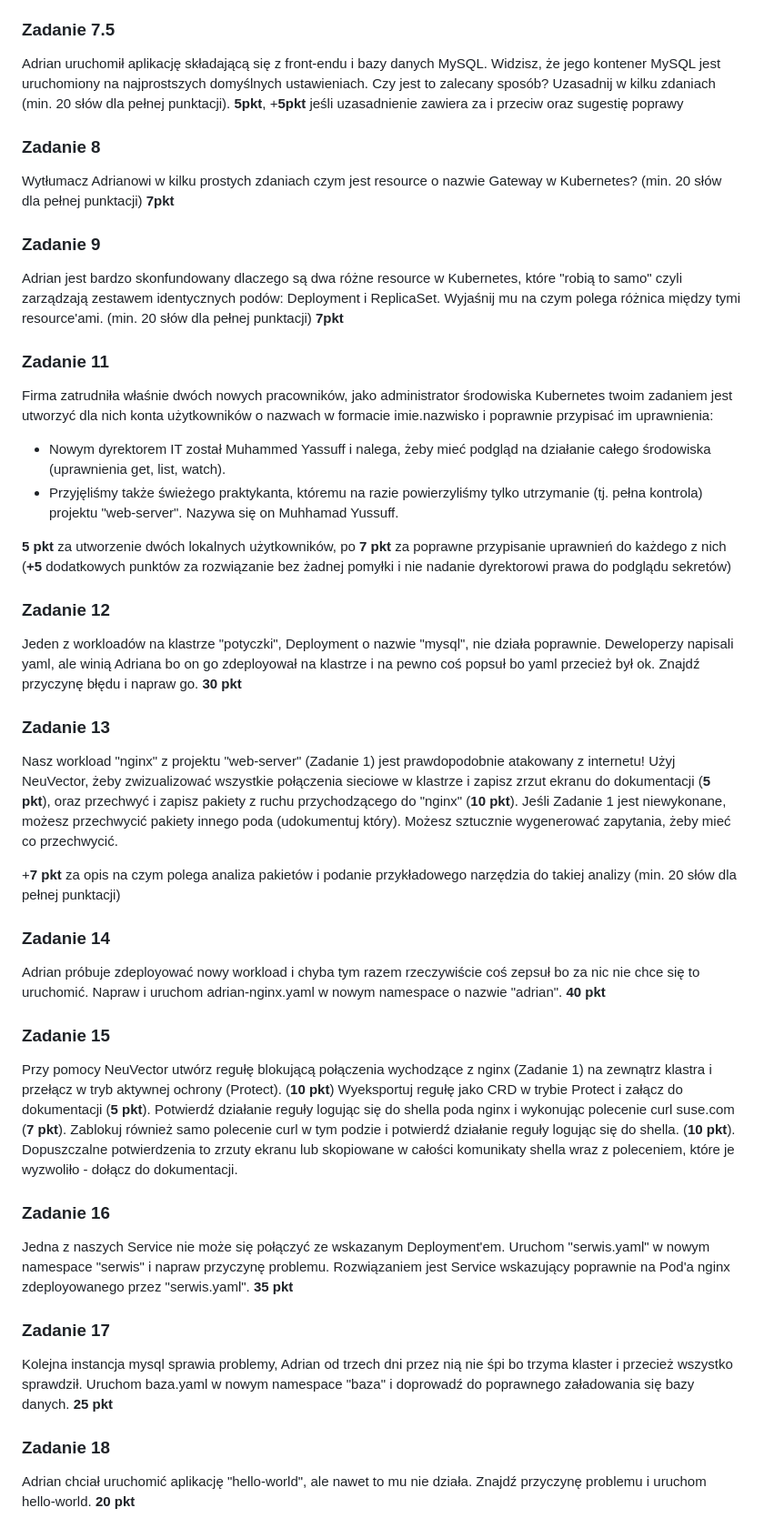
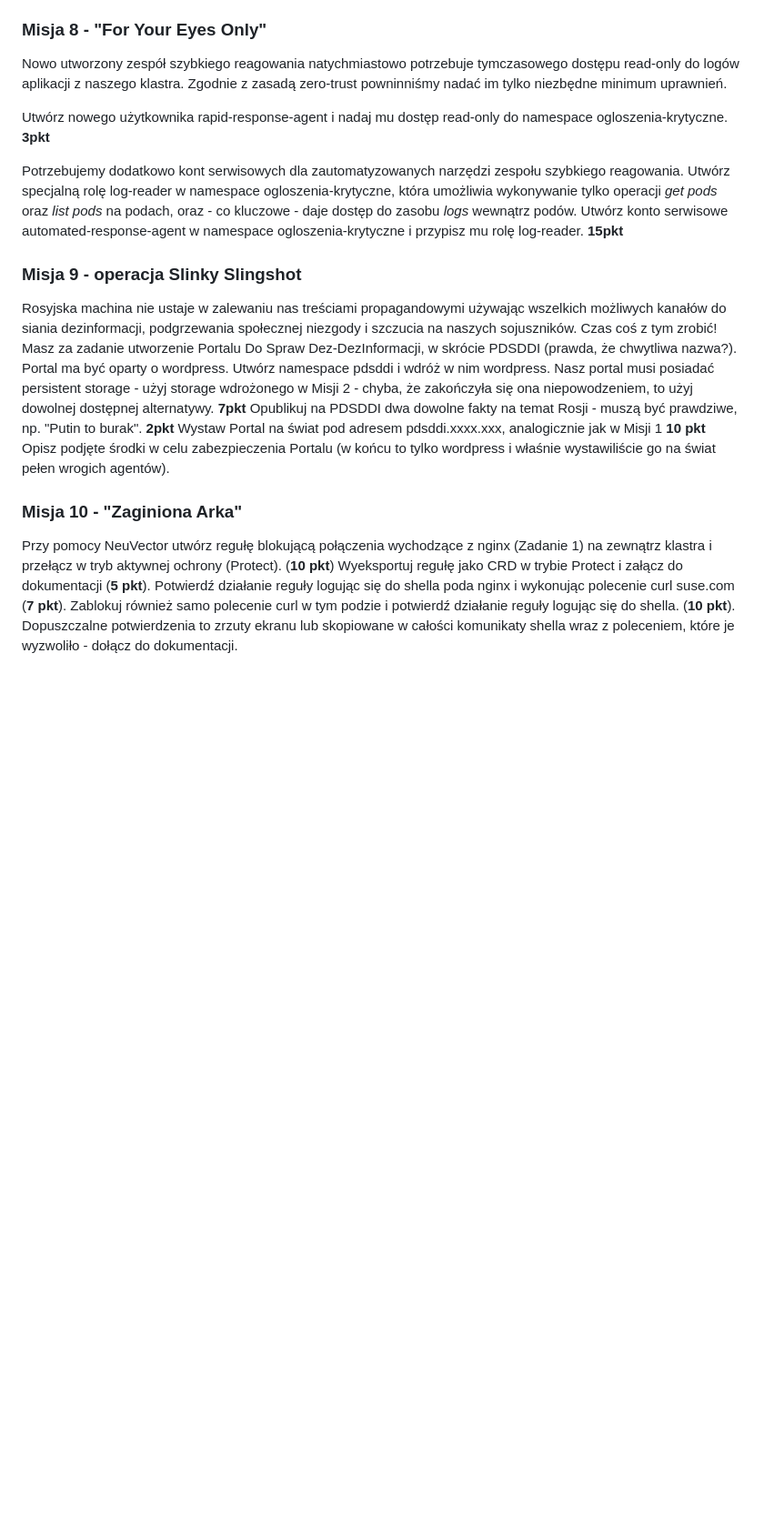
Before and after one commit to kwaskowiec/potyczki25, a Markdown page: README.md, the part around the change printed below. Shown: that part at 91% size. GitHub-like rendering; blank space fills up the shorter version.

```diff
--- a/README.md
+++ b/README.md
@@ -60,45 +61,21 @@ Dokonaj "analizy" przechwyconego pakietu (znajdź odpowiednie narzędzie) - skop
 Dzięki owocnej współpracy z wywiadami innych krajów NATO pomyślnie przechwyciliśmy zaszyfrowaną rosyjską transmisję. Niestety moduł deszyfrujący uległ awarii - po krótkim śledztwie okazało się, że tym razem to nie działanie wroga, ale zwyczajna niekompetecja - ktoś bardzo mądrze użył AI do wygenerowania konfiguracji i zastąpił wszystkie istniejące kopie. Przeanalizuj i napraw deszyfrator-pod-uszkodzony.yaml - bez niego przechwycona transmisja jest bezużyteczna!
 Misja zakończona powodzeniem jesli pod deszyfrator przedzie w stan Completed, a w jego logach pojawi się odszyfrowana wiadomość ("Zneutralizowac agenta KREML. Haslo: BURZA_MAJOWA")
 
-### Zadanie 7.5
-Adrian uruchomił aplikację składającą się z front-endu i bazy danych MySQL. Widzisz, że jego kontener MySQL jest uruchomiony na najprostszych domyślnych ustawieniach. Czy jest to zalecany sposób? Uzasadnij w kilku zdaniach (min. 20 słów dla pełnej punktacji).
-**5pkt**, +**5pkt** jeśli uzasadnienie zawiera za i przeciw oraz sugestię poprawy
+### Misja 8 - "For Your Eyes Only"
+Nowo utworzony zespół szybkiego reagowania natychmiastowo potrzebuje tymczasowego dostępu read-only do logów aplikacji z naszego klastra. Zgodnie z zasadą zero-trust powninniśmy nadać im tylko niezbędne minimum uprawnień.
 
-### Zadanie 8
-Wytłumacz Adrianowi w kilku prostych zdaniach czym jest resource o nazwie Gateway w Kubernetes? (min. 20 słów dla pełnej punktacji)
-**7pkt**
+Utwórz nowego użytkownika rapid-response-agent i nadaj mu dostęp read-only do namespace ogloszenia-krytyczne. **3pkt**
 
-### Zadanie 9
-Adrian jest bardzo skonfundowany dlaczego są dwa różne resource w Kubernetes, które "robią to samo" czyli zarządzają zestawem identycznych podów: Deployment i ReplicaSet. Wyjaśnij mu na czym polega różnica między tymi resource'ami. (min. 20 słów dla pełnej punktacji)
-**7pkt**
+Potrzebujemy dodatkowo kont serwisowych dla zautomatyzowanych narzędzi zespołu szybkiego reagowania. Utwórz specjalną rolę log-reader w namespace ogloszenia-krytyczne, która umożliwia wykonywanie tylko operacji *get pods* oraz *list pods* na podach, oraz - co kluczowe - daje dostęp do zasobu *logs* wewnątrz podów. Utwórz konto serwisowe automated-response-agent w namespace ogloszenia-krytyczne i przypisz mu rolę log-reader. **15pkt**
+
+### Misja 9 - operacja Slinky Slingshot
+Rosyjska machina nie ustaje w zalewaniu nas treściami propagandowymi używając wszelkich możliwych kanałów do siania dezinformacji, podgrzewania społecznej niezgody i szczucia na naszych sojuszników. Czas coś z tym zrobić! Masz za zadanie utworzenie Portalu Do Spraw Dez-DezInformacji, w skrócie PDSDDI (prawda, że chwytliwa nazwa?). Portal ma być oparty o wordpress. Utwórz namespace pdsddi i wdróż w nim wordpress.
+Nasz portal musi posiadać persistent storage - użyj storage wdrożonego w Misji 2 - chyba, że zakończyła się ona niepowodzeniem, to użyj dowolnej dostępnej alternatywy. **7pkt**
+Opublikuj na PDSDDI dwa dowolne fakty na temat Rosji - muszą być prawdziwe, np. "Putin to burak". **2pkt**
+Wystaw Portal na świat pod adresem pdsddi.xxxx.xxx, analogicznie jak w Misji 1 **10 pkt**
+Opisz podjęte środki w celu zabezpieczenia Portalu (w końcu to tylko wordpress i właśnie wystawiliście go na świat pełen wrogich agentów).
+
+### Misja 10 - "Zaginiona Arka"
 
 
-### Zadanie 11
-Firma zatrudniła właśnie dwóch nowych pracowników, jako administrator środowiska Kubernetes twoim zadaniem jest utworzyć dla nich konta użytkowników o nazwach w formacie imie.nazwisko i poprawnie przypisać im uprawnienia:
-- Nowym dyrektorem IT został Muhammed Yassuff i nalega, żeby mieć podgląd na działanie całego środowiska (uprawnienia get, list, watch).
-- Przyjęliśmy także świeżego praktykanta, któremu na razie powierzyliśmy tylko utrzymanie (tj. pełna kontrola) projektu "web-server". Nazywa się on Muhhamad Yussuff.
-
-**5 pkt** za utworzenie dwóch lokalnych użytkowników, po **7 pkt** za poprawne przypisanie uprawnień do każdego z nich (**+5** dodatkowych punktów za rozwiązanie bez żadnej pomyłki i nie nadanie dyrektorowi prawa do podglądu sekretów)
-
-### Zadanie 12
-Jeden z workloadów na klastrze "potyczki", Deployment o nazwie "mysql", nie działa poprawnie. Deweloperzy napisali yaml, ale winią Adriana bo on go zdeployował na klastrze i na pewno coś popsuł bo yaml przecież był ok. Znajdź przyczynę błędu i napraw go. **30 pkt**
-
-### Zadanie 13
-Nasz workload "nginx" z projektu "web-server" (Zadanie 1) jest prawdopodobnie atakowany z internetu! Użyj NeuVector, żeby zwizualizować wszystkie połączenia sieciowe w klastrze i zapisz zrzut ekranu do dokumentacji (**5 pkt**), oraz przechwyć i zapisz pakiety z ruchu przychodzącego do "nginx" (**10 pkt**). Jeśli Zadanie 1 jest niewykonane, możesz przechwycić pakiety innego poda (udokumentuj który). Możesz sztucznie wygenerować zapytania, żeby mieć co przechwycić.
-
-+**7 pkt** za opis na czym polega analiza pakietów i podanie przykładowego narzędzia do takiej analizy (min. 20 słów dla pełnej punktacji)
-
-### Zadanie 14
-Adrian próbuje zdeployować nowy workload i chyba tym razem rzeczywiście coś zepsuł bo za nic nie chce się to uruchomić. Napraw i uruchom adrian-nginx.yaml w nowym namespace o nazwie "adrian". **40 pkt**
-
-### Zadanie 15
 Przy pomocy NeuVector utwórz regułę blokującą połączenia wychodzące z nginx (Zadanie 1) na zewnątrz klastra i przełącz w tryb aktywnej ochrony (Protect). (**10 pkt**) Wyeksportuj regułę jako CRD w trybie Protect i załącz do dokumentacji (**5 pkt**). Potwierdź działanie reguły logując się do shella poda nginx i wykonując polecenie curl suse.com  (**7 pkt**). Zablokuj również samo polecenie curl w tym podzie i potwierdź działanie reguły logując się do shella. (**10 pkt**). Dopuszczalne potwierdzenia to zrzuty ekranu lub skopiowane w całości komunikaty shella wraz z poleceniem, które je wyzwoliło - dołącz do dokumentacji.
-
-### Zadanie 16
-Jedna z naszych Service nie może się połączyć ze wskazanym Deployment'em. Uruchom "serwis.yaml" w nowym namespace "serwis" i napraw przyczynę problemu. Rozwiązaniem jest Service wskazujący poprawnie na Pod'a nginx zdeployowanego przez "serwis.yaml". **35 pkt**
-
-### Zadanie 17
-Kolejna instancja mysql sprawia problemy, Adrian od trzech dni przez nią nie śpi bo trzyma klaster i przecież wszystko sprawdził. Uruchom baza.yaml w nowym namespace "baza" i doprowadź do poprawnego załadowania się bazy danych. **25 pkt**
-
-### Zadanie 18
-Adrian chciał uruchomić aplikację "hello-world", ale nawet to mu nie działa. Znajdź przyczynę problemu i uruchom hello-world. **20 pkt**
```
Also changed, not shown: other parts of README.md (+2 -1 lines).
